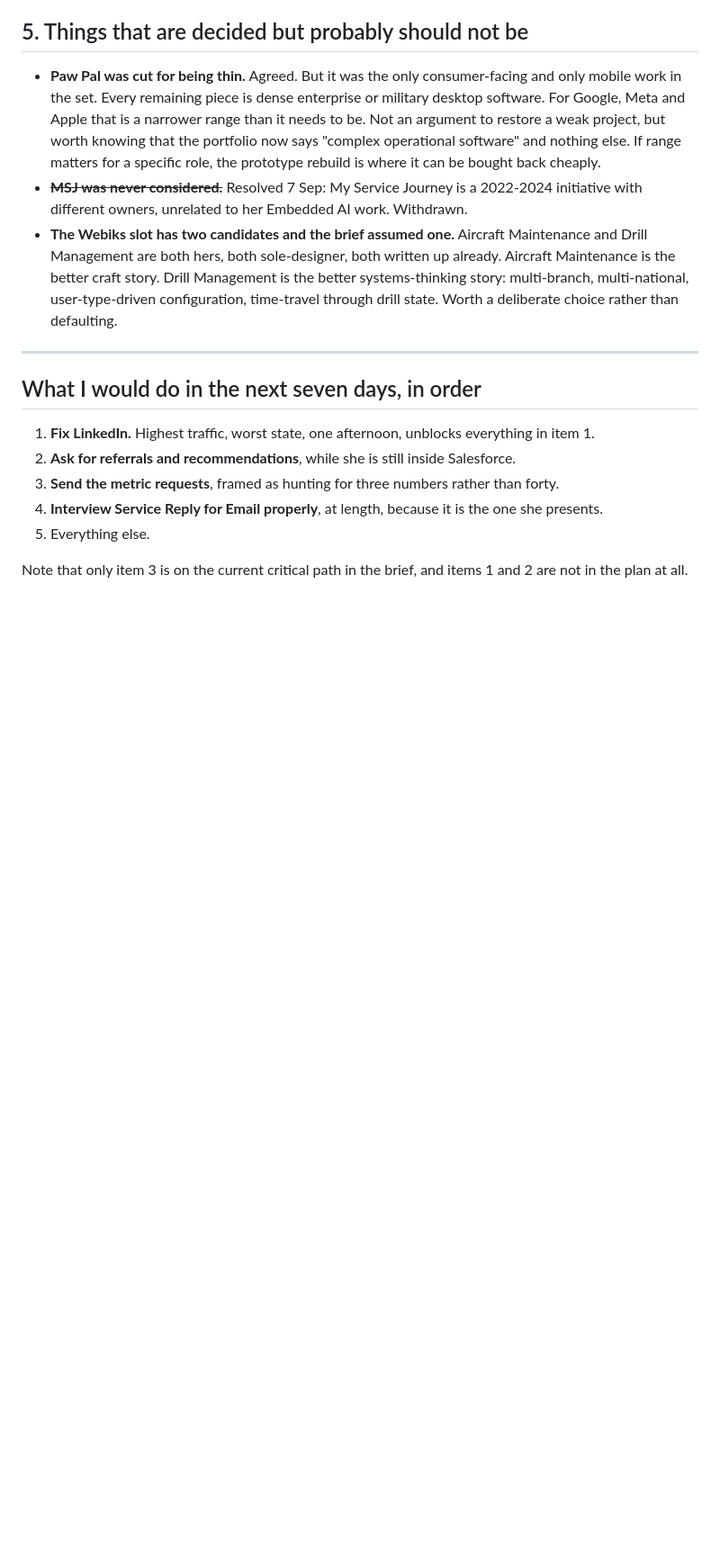
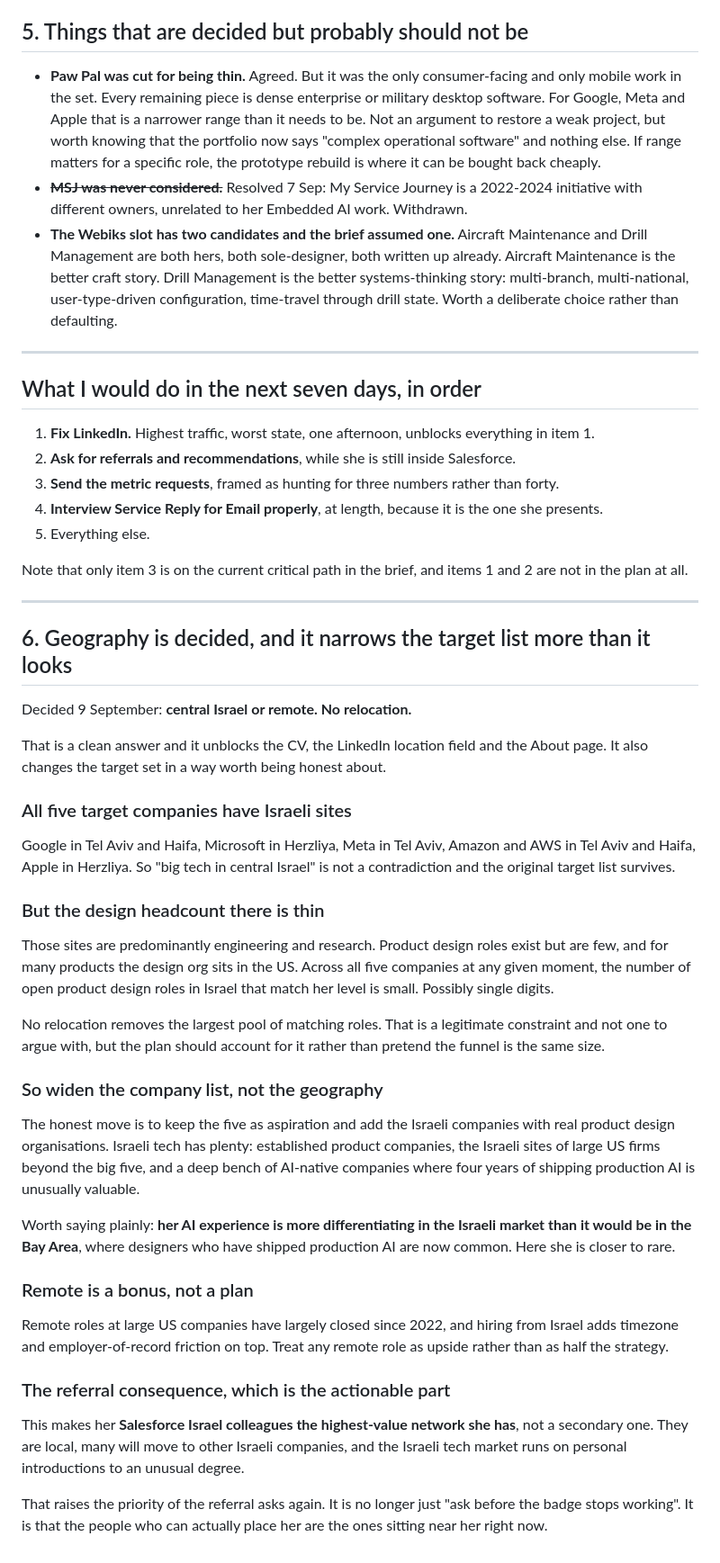
Before and after one commit to stav-fg/stav-fg.github.io, a Markdown page: notes/strategy.md, the part around the change. Shown at 90% size. GitHub-like rendering; blank space fills up the shorter version.

Commit message:
Geography decided: central Israel or remote, no relocation
Unblocks the CV, the LinkedIn location field and the About page.

It also narrows the funnel more than it appears. All five target companies have
Israeli sites, so the original list survives, but those sites are mostly
engineering and research and the product design headcount is thin. Ruling out
relocation removes the largest pool of matching roles.

The move is to widen the company list rather than the geography, and to treat
remote as upside rather than half the strategy. Worth noting that four years
shipping production AI is more differentiating in the Israeli market than in the
Bay Area, where it is now common.

The actionable consequence is about referrals. Her Salesforce Israel colleagues
are now the highest-value network she has rather than a secondary one, because
they are local and the market runs on introductions. That raises the priority of
asking them before she leaves.

Co-Authored-By: Claude Opus 5 <noreply@anthropic.com>

```diff
--- a/notes/strategy.md
+++ b/notes/strategy.md
@@ -133,3 +133,56 @@ adequate ones and nothing to present.
 
 Note that only item 3 is on the current critical path in the brief, and items 1 and 2 are not in
 the plan at all.
+
+---
+
+## 6. Geography is decided, and it narrows the target list more than it looks
+
+Decided 9 September: **central Israel or remote. No relocation.**
+
+That is a clean answer and it unblocks the CV, the LinkedIn location field and the About page. It
+also changes the target set in a way worth being honest about.
+
+### All five target companies have Israeli sites
+
+Google in Tel Aviv and Haifa, Microsoft in Herzliya, Meta in Tel Aviv, Amazon and AWS in Tel Aviv
+and Haifa, Apple in Herzliya. So "big tech in central Israel" is not a contradiction and the
+original target list survives.
+
+### But the design headcount there is thin
+
+Those sites are predominantly engineering and research. Product design roles exist but are few,
+and for many products the design org sits in the US. Across all five companies at any given
+moment, the number of open product design roles in Israel that match her level is small. Possibly
+single digits.
+
+No relocation removes the largest pool of matching roles. That is a legitimate constraint and not
+one to argue with, but the plan should account for it rather than pretend the funnel is the same
+size.
+
+### So widen the company list, not the geography
+
+The honest move is to keep the five as aspiration and add the Israeli companies with real product
+design organisations. Israeli tech has plenty: established product companies, the Israeli sites of
+large US firms beyond the big five, and a deep bench of AI-native companies where four years of
+shipping production AI is unusually valuable.
+
+Worth saying plainly: **her AI experience is more differentiating in the Israeli market than it
+would be in the Bay Area**, where designers who have shipped production AI are now common. Here
+she is closer to rare.
+
+### Remote is a bonus, not a plan
+
+Remote roles at large US companies have largely closed since 2022, and hiring from Israel adds
+timezone and employer-of-record friction on top. Treat any remote role as upside rather than as
+half the strategy.
+
+### The referral consequence, which is the actionable part
+
+This makes her **Salesforce Israel colleagues the highest-value network she has**, not a secondary
+one. They are local, many will move to other Israeli companies, and the Israeli tech market runs
+on personal introductions to an unusual degree.
+
+That raises the priority of the referral asks again. It is no longer just "ask before the badge
+stops working". It is that the people who can actually place her are the ones sitting near her
+right now.
```
Also changed, not shown: notes/open-questions.md (+2 -1 lines).
